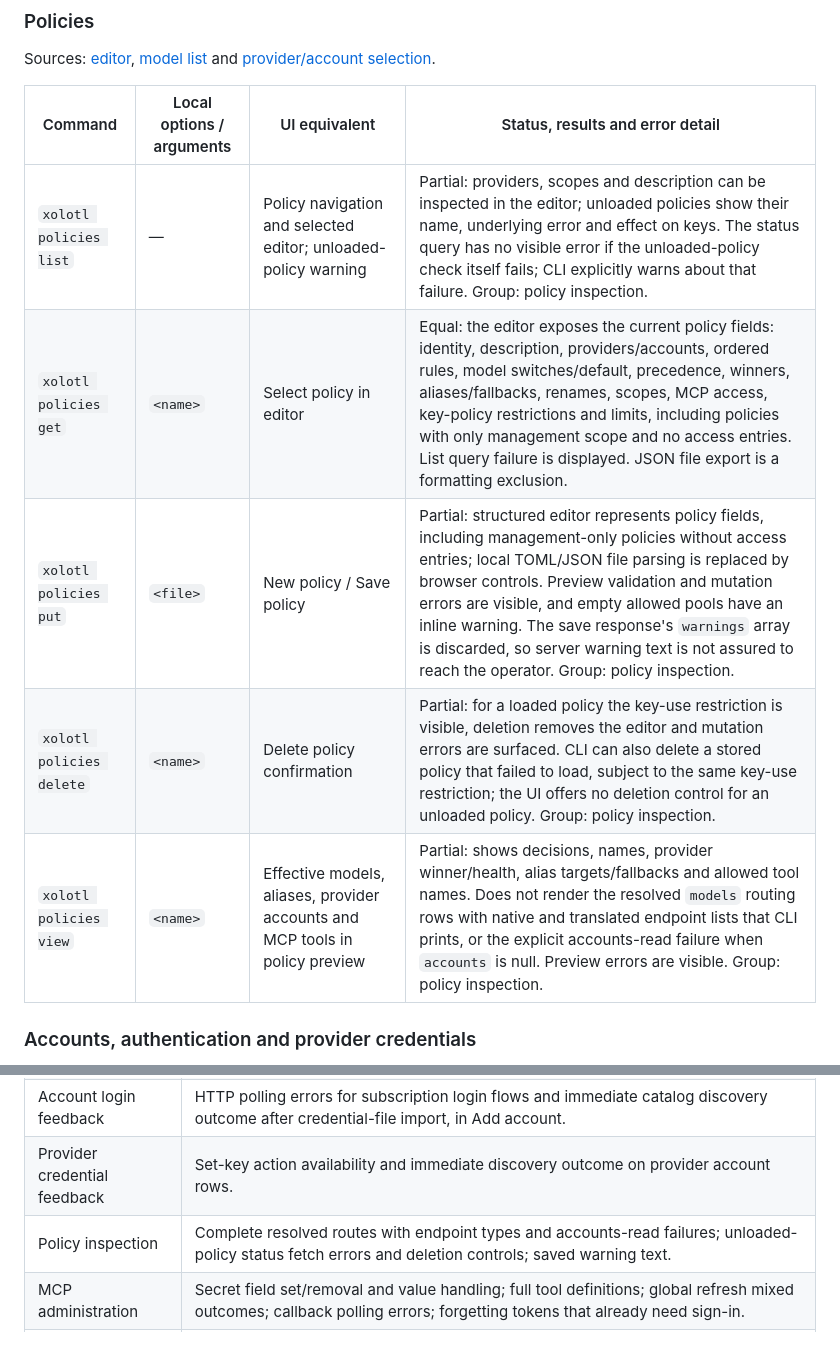
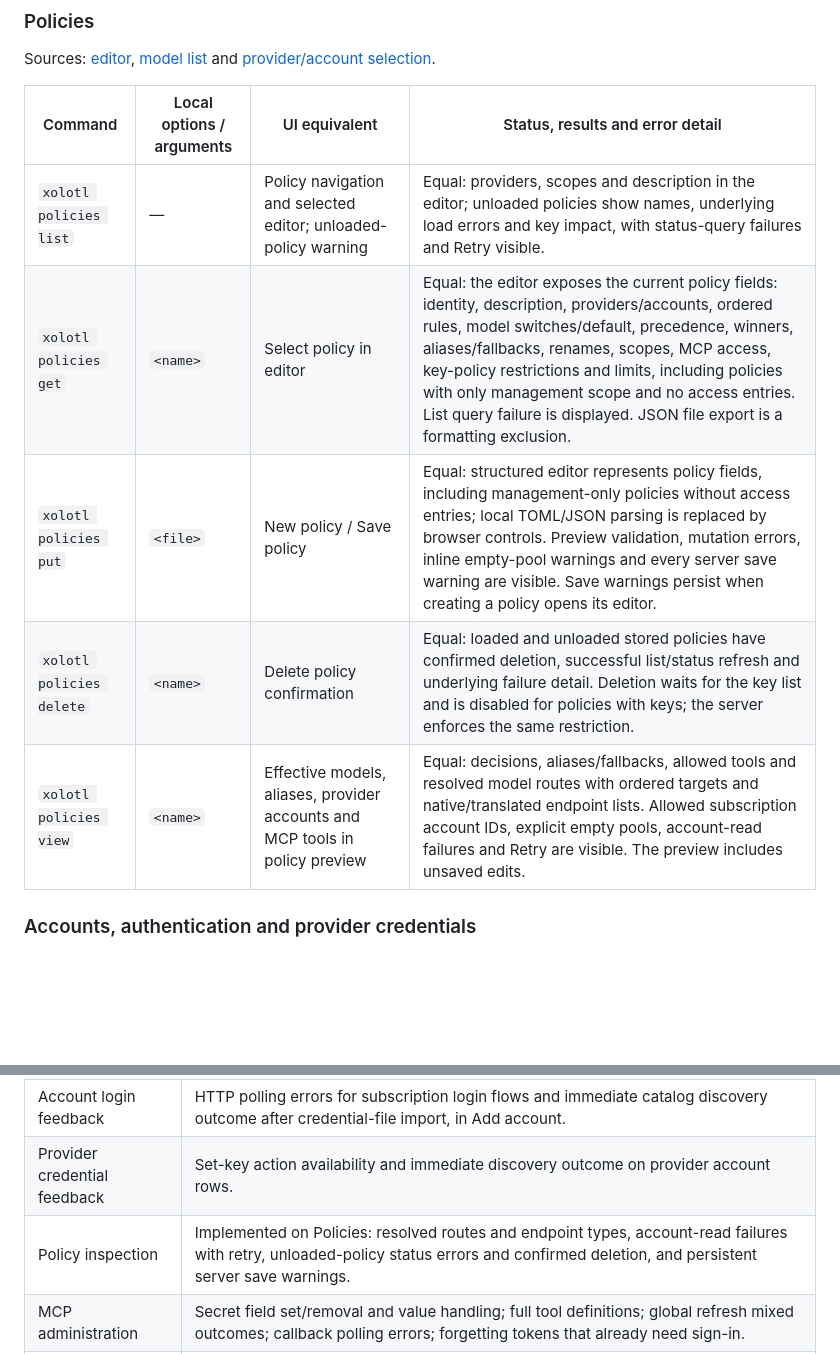
Before and after one commit to wyrd-company/xolotl, a Markdown page: docs/design/web-ui.md, 2 parts joined by grey strips. GitHub-like rendering; blank space fills up the shorter version.

```diff
--- a/docs/design/web-ui.md
+++ b/docs/design/web-ui.md
@@ -88,11 +88,11 @@ and [provider/account selection](../../ui/src/pages/policy-providers.tsx).
 
 | Command | Local options / arguments | UI equivalent | Status, results and error detail |
 |---|---|---|---|
-| `xolotl policies list` | — | Policy navigation and selected editor; unloaded-policy warning | Partial: providers, scopes and description can be inspected in the editor; unloaded policies show their name, underlying error and effect on keys. The status query has no visible error if the unloaded-policy check itself fails; CLI explicitly warns about that failure. Group: policy inspection. |
+| `xolotl policies list` | — | Policy navigation and selected editor; unloaded-policy warning | Equal: providers, scopes and description in the editor; unloaded policies show names, underlying load errors and key impact, with status-query failures and Retry visible. |
 | `xolotl policies get` | `<name>` | Select policy in editor | Equal: the editor exposes the current policy fields: identity, description, providers/accounts, ordered rules, model switches/default, precedence, winners, aliases/fallbacks, renames, scopes, MCP access, key-policy restrictions and limits, including policies with only management scope and no access entries. List query failure is displayed. JSON file export is a formatting exclusion. |
-| `xolotl policies put` | `<file>` | New policy / Save policy | Partial: structured editor represents policy fields, including management-only policies without access entries; local TOML/JSON file parsing is replaced by browser controls. Preview validation and mutation errors are visible, and empty allowed pools have an inline warning. The save response's `warnings` array is discarded, so server warning text is not assured to reach the operator. Group: policy inspection. |
-| `xolotl policies delete` | `<name>` | Delete policy confirmation | Partial: for a loaded policy the key-use restriction is visible, deletion removes the editor and mutation errors are surfaced. CLI can also delete a stored policy that failed to load, subject to the same key-use restriction; the UI offers no deletion control for an unloaded policy. Group: policy inspection. |
-| `xolotl policies view` | `<name>` | Effective models, aliases, provider accounts and MCP tools in policy preview | Partial: shows decisions, names, provider winner/health, alias targets/fallbacks and allowed tool names. Does not render the resolved `models` routing rows with native and translated endpoint lists that CLI prints, or the explicit accounts-read failure when `accounts` is null. Preview errors are visible. Group: policy inspection. |
+| `xolotl policies put` | `<file>` | New policy / Save policy | Equal: structured editor represents policy fields, including management-only policies without access entries; local TOML/JSON parsing is replaced by browser controls. Preview validation, mutation errors, inline empty-pool warnings and every server save warning are visible. Save warnings persist when creating a policy opens its editor. |
+| `xolotl policies delete` | `<name>` | Delete policy confirmation | Equal: loaded and unloaded stored policies have confirmed deletion, successful list/status refresh and underlying failure detail. Deletion waits for the key list and is disabled for policies with keys; the server enforces the same restriction. |
+| `xolotl policies view` | `<name>` | Effective models, aliases, provider accounts and MCP tools in policy preview | Equal: decisions, aliases/fallbacks, allowed tools and resolved model routes with ordered targets and native/translated endpoint lists. Allowed subscription account IDs, explicit empty pools, account-read failures and Retry are visible. The preview includes unsaved edits. |
 
 ### Accounts, authentication and provider credentials
 
@@ -164,7 +164,7 @@ They describe missing behavior and feedback, without deciding a screen layout.
 | Account recovery and usage | Retry availability for any existing account; polling disabled accounts; complete provider usage diagnostics in account details; unsaved-token state on account rows. |
 | Account login feedback | HTTP polling errors for subscription login flows and immediate catalog discovery outcome after credential-file import, in Add account. |
 | Provider credential feedback | Set-key action availability and immediate discovery outcome on provider account rows. |
-| Policy inspection | Complete resolved routes with endpoint types and accounts-read failures; unloaded-policy status fetch errors and deletion controls; saved warning text. |
+| Policy inspection | Implemented on Policies: resolved routes and endpoint types, account-read failures with retry, unloaded-policy status errors and confirmed deletion, and persistent server save warnings. |
 | MCP administration | Secret field set/removal and value handling; full tool definitions; global refresh mixed outcomes; callback polling errors; forgetting tokens that already need sign-in. |
 | Request usage queries | Implemented on Usage: arbitrary positive look-back periods, direct filters including explicit empty values, bookmark/drilldown state, invalid-input guidance, and query loading, errors and retry. |
 | MCP usage queries | Arbitrary look-back durations and visible aggregate query errors in MCP tool calls; access to past calls when no servers are listed. |
```
Also changed, not shown: docs/user/policies-and-keys.md (+18 -2 lines), docs/user/web-ui.md (+7 -0 lines), docs/user/assets/policy-routes.png (added), 4 other files.
